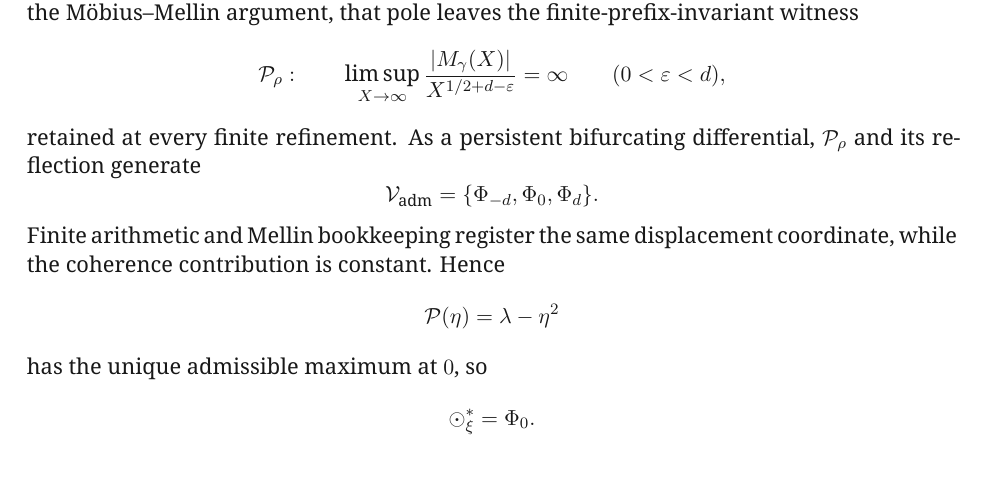
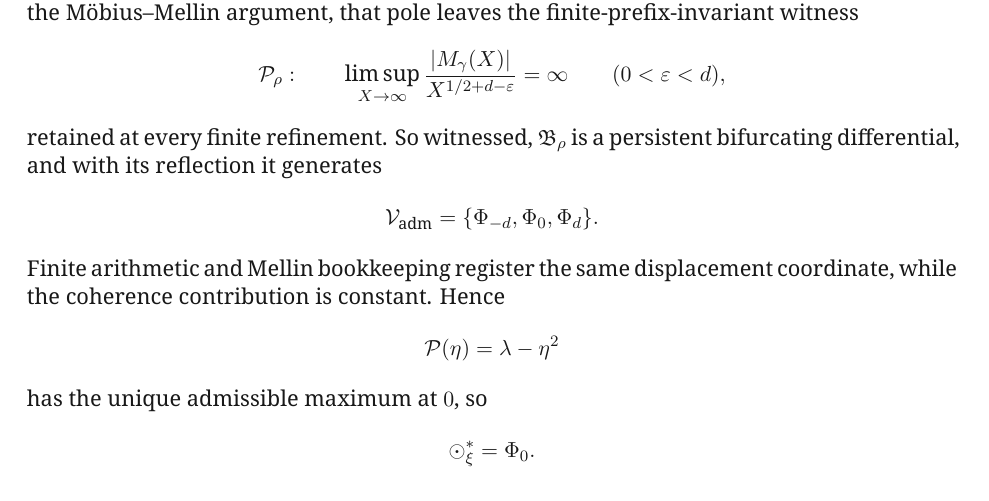
Before and after one commit to MilitantAI/Riemann, a LaTeX paper (riemann_relational_selection_whitepaper_v1.2.tex): part of page 8 of 9, cut so that both start at the same text. Compiled offline with XeLaTeX.

Commit message:
Finish the proof-skeleton fix in the v1.2 paper: the record, not its witness, generates the branch.
Beepboop-Agent: beepboop
Beepboop-Run:
Hivemind-Exchange: xp-01a2033ff5507a029f1f22675de9e997
Hivemind-Receipt: 01a2033f-f6c3-7a03-834a-3e019276d40b

```diff
--- a/riemann_relational_selection_whitepaper_v1.2.tex
+++ b/riemann_relational_selection_whitepaper_v1.2.tex
@@ -530,7 +530,7 @@ The zero defines its refinement record \(\mathfrak B_\rho\), keyed to the pole o
 \infty
 \qquad(0<\varepsilon<d),
 \]
-retained at every finite refinement. As a persistent bifurcating differential, \(\mathcal P_\rho\) and its reflection generate
+retained at every finite refinement. So witnessed, \(\mathfrak B_\rho\) is a persistent bifurcating differential, and with its reflection it generates
 \[
 \mathcal V_{\mathrm{adm}}
 =
```
